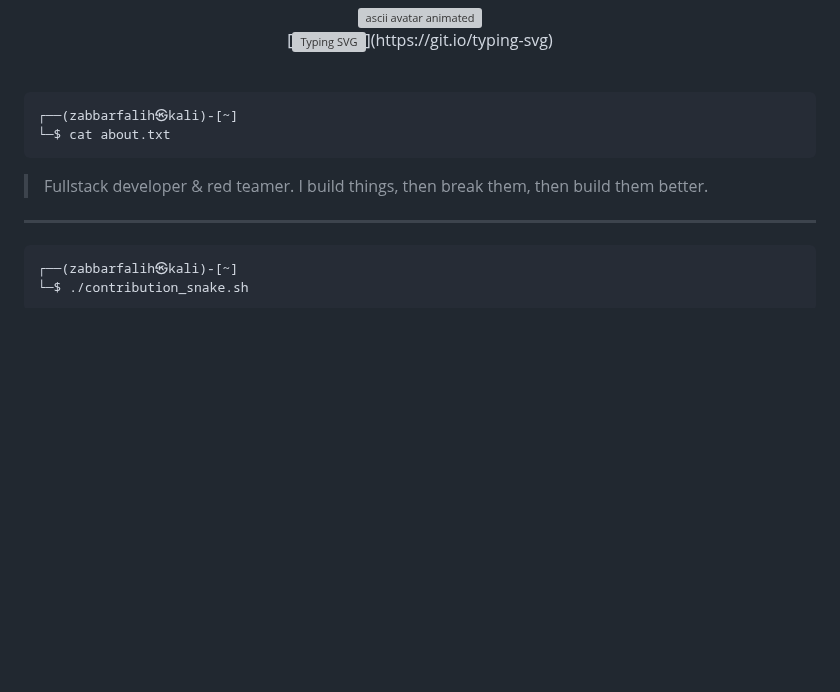
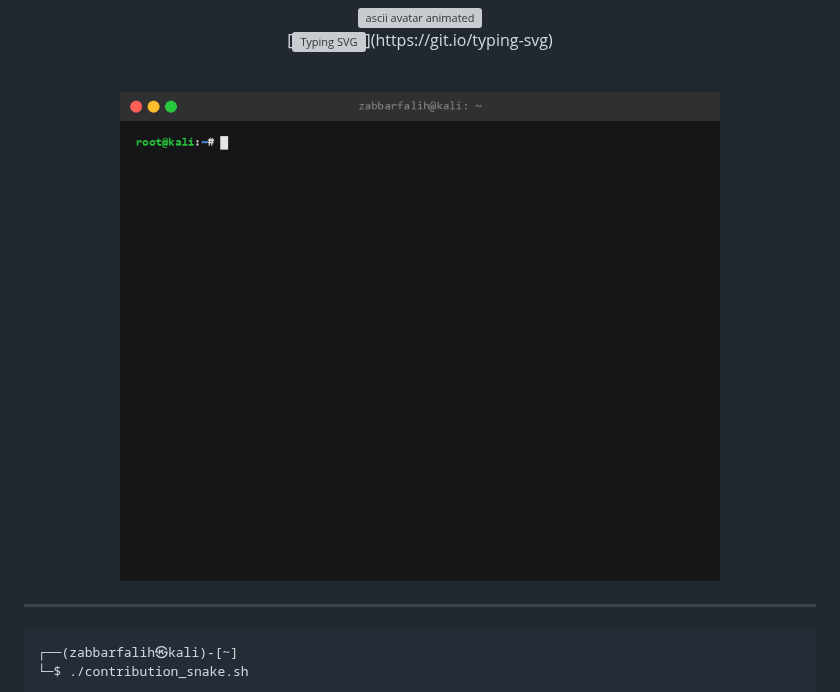
Before and after one commit to zabbarfalih/zabbarfalih, a Markdown page: README.md, the part around one of its changes. Rendered like a GitHub page; pictures changed too: terminal.gif (added); blank space fills up the shorter version; grey boxes are pictures that could not be loaded.

Commit message:
Add animated macOS-style terminal gif with hacker-themed commands, remove em-dashes, hide contribs stat

````diff
--- a/README.md
+++ b/README.md
@@ -8,12 +8,9 @@
 
 <br>
 
-```
-┌──(zabbarfalih㉿kali)-[~]
-└─$ cat about.txt
-```
-
-> Fullstack developer & red teamer. I build things, then break them, then build them better.
+<p align="center">
+  <img src="./terminal.gif" width="600" alt="terminal animation" />
+</p>
 
 ---
 
````
Also changed, not shown: other parts of README.md (+7 -7 lines).
